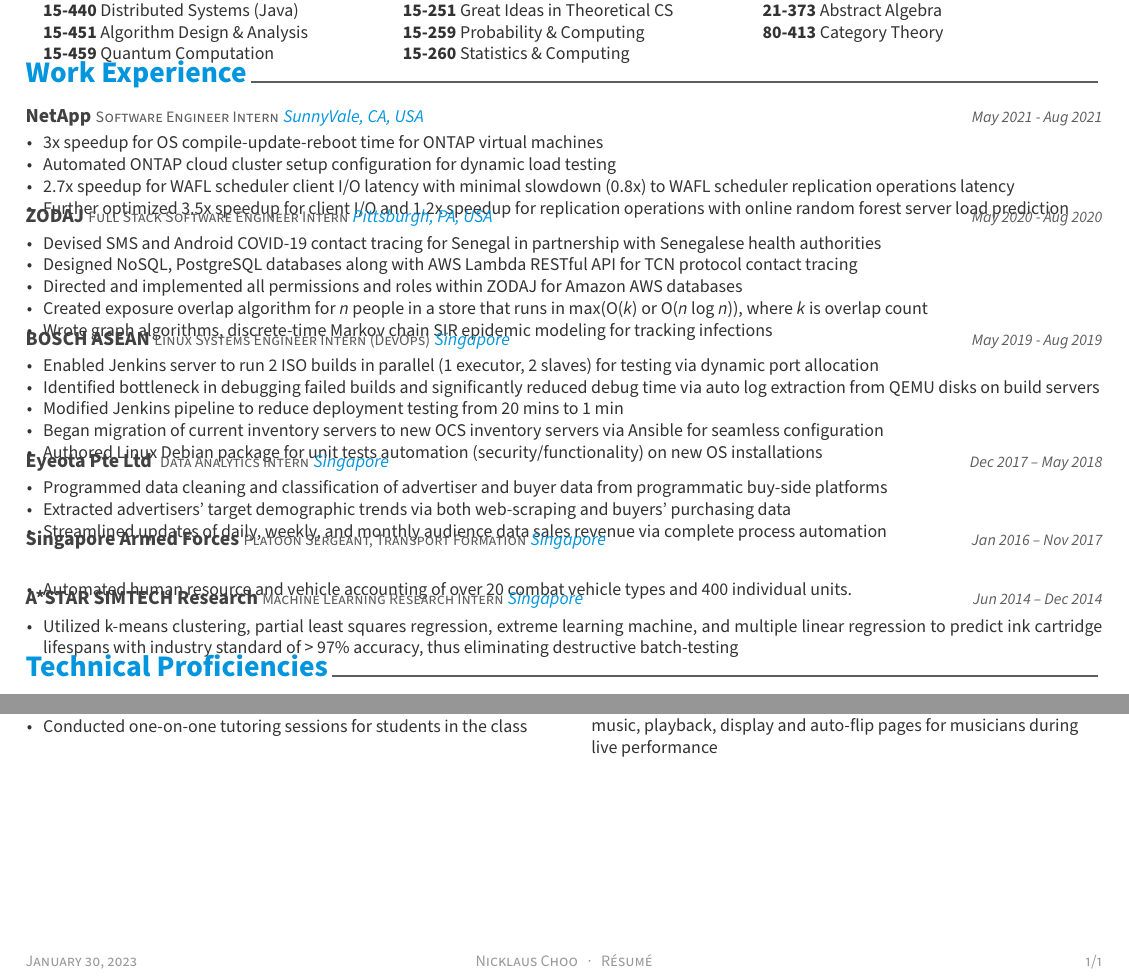
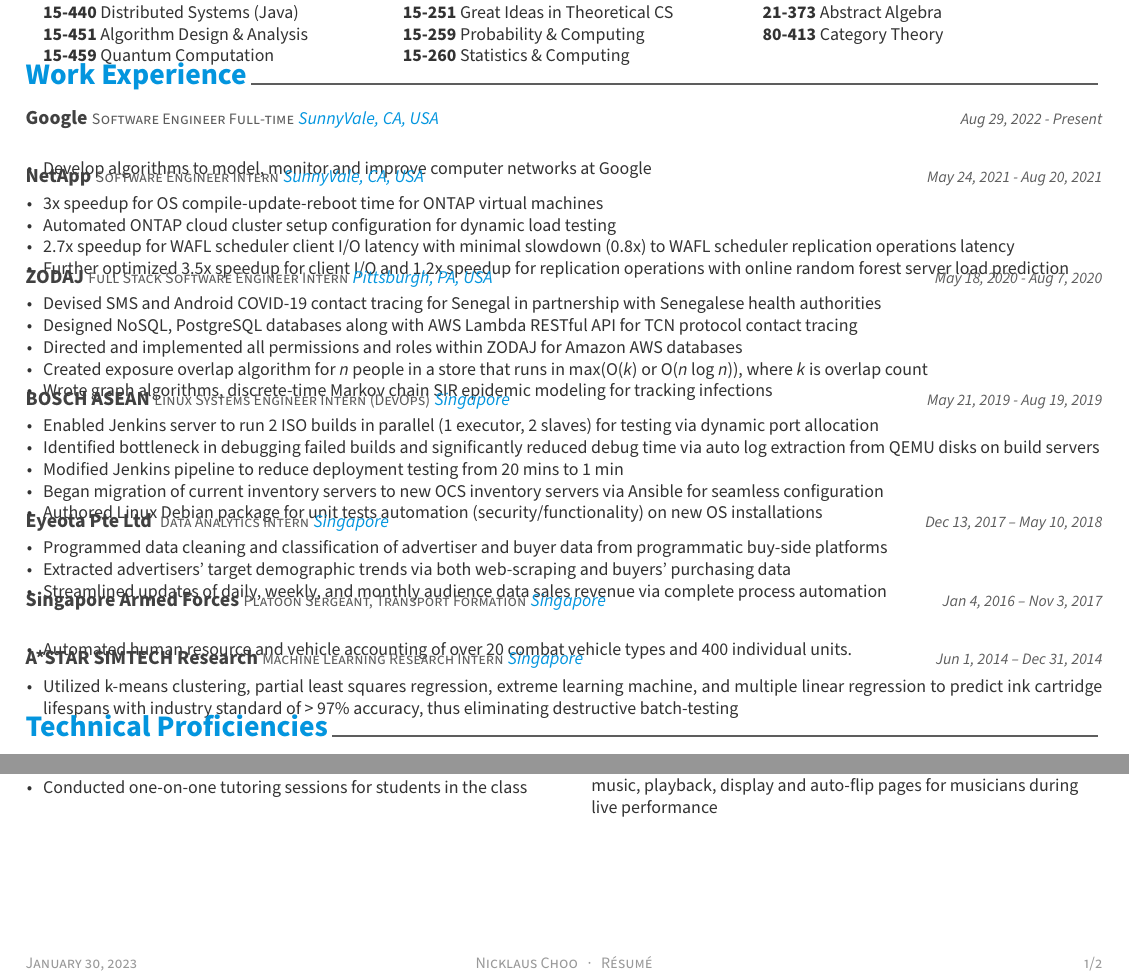
Before and after one commit to nicklauscyc/resume, a LaTeX CV (nicklaus-choo-resume.tex, which reads resume/experience.tex): two parts of the page, joined at a grey line, cut so that both start at the same text. Compiled offline with XeLaTeX.

Commit message:
update resume with all employment start and end dates

```diff
--- a/nicklaus-choo-resume.tex
+++ b/nicklaus-choo-resume.tex
@@ -90,7 +90,7 @@
 \makecvfooter
   {\today}
   {Nicklaus Choo~~~·~~~Résumé}
-  {\thepage /1}
+  {\thepage /2}
 
 
 %-------------------------------------------------------------------------------
--- a/resume/experience.tex
+++ b/resume/experience.tex
@@ -8,13 +8,25 @@
 %	CONTENT
 %-------------------------------------------------------------------------------
 \begin{cventries}
+%---------------------------------------------------------
+  \cventry
+    {Software Engineer Full-time} % Job title
+    {Google} % Organization
+    {SunnyVale, CA, USA} % Location
+    {Aug 29, 2022 - Present} % Date(s)
+    {
+      \begin{cvitems} % Description(s) of tasks/responsibilities
+        \item {Develop algorithms to model, monitor and improve computer
+		       networks at Google}
+      \end{cvitems}
+    }
 
 %---------------------------------------------------------
   \cventry
     {Software Engineer Intern} % Job title
     {NetApp} % Organization
     {SunnyVale, CA, USA} % Location
-    {May 2021 - Aug 2021} % Date(s)
+    {May 24, 2021 - Aug 20, 2021} % Date(s)
     {
       \begin{cvitems} % Description(s) of tasks/responsibilities
         \item {3x speedup for OS compile-update-reboot time for ONTAP virtual machines}
@@ -32,7 +44,7 @@
     {Full Stack Software Engineer Intern} % Job title
     {ZODAJ} % Organization
     {Pittsburgh, PA, USA} % Location
-    {May 2020 - Aug 2020} % Date(s)
+    {May 18, 2020 - Aug 7, 2020} % Date(s)
     {
       \begin{cvitems} % Description(s) of tasks/responsibilities
         \item {Devised SMS and Android COVID-19 contact tracing for Senegal
@@ -54,7 +66,7 @@
     {Linux Systems Engineer Intern (DevOps)} % Job title
     {BOSCH ASEAN} % Organization
     {Singapore} % Location
-    {May 2019 - Aug 2019} % Date(s)
+    {May 21, 2019 - Aug 19, 2019} % Date(s)
     {
       \begin{cvitems} % Description(s) of tasks/responsibilities
         \item {Enabled Jenkins server to run 2 ISO builds in parallel
@@ -73,7 +85,7 @@
     {Data Analytics Intern} % Job title
     {Eyeota Pte Ltd } % Organization
     {Singapore} % Location
-    {Dec 2017 – May 2018} % Date(s)
+    {Dec 13, 2017 – May 10, 2018} % Date(s)
     {
       \begin{cvitems} % Description(s) of tasks/responsibilities
         \item {Programmed data cleaning and classification of advertiser and buyer data from programmatic buy-side platforms}
@@ -87,7 +99,7 @@
     {Platoon Sergeant, Transport Formation} % Job title
     {Singapore Armed Forces} % Organization
     {Singapore} % Location
-    {Jan 2016 – Nov 2017} % Date(s)
+    {Jan 4, 2016 – Nov 3, 2017} % Date(s)
     {
       \begin{cvitems} % Description(s) of tasks/responsibilities
         \item {Automated human resource and vehicle accounting of over 20 combat vehicle types and 400 individual units.}
@@ -99,7 +111,7 @@
     {Machine Learning Research Intern} % Job title
     {A*STAR SIMTECH Research} % Organization
     {Singapore} % Location
-    {Jun 2014 – Dec 2014} % Date(s)
+    {Jun 1, 2014 – Dec 31, 2014} % Date(s)
     {
       \begin{cvitems} % Description(s) of tasks/responsibilities
 %        \item {Selected as 6 of 1,140 students in my high school, Hwa Chong Institution, for a machine learning research internship}
```
Also changed, not shown: nicklaus-choo-resume.pdf, 1 other file.
